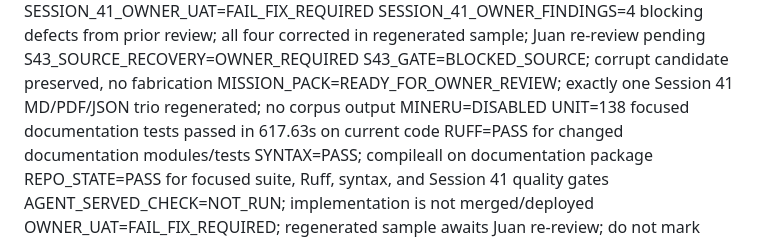
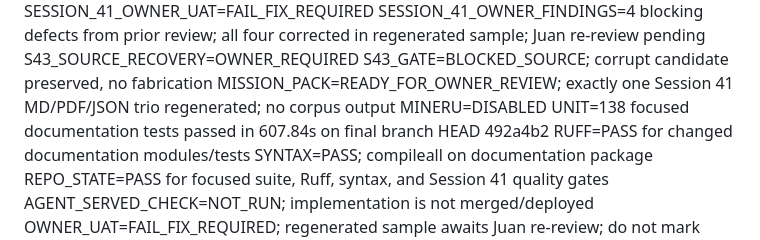
Before and after one commit to jagzao/zo_whisper2, a Markdown page: .agents/deliverables/US-ZMI-LIFECYCLE-001-recording-storage-docs.md, the part around the change. Drawn GitHub-style.

Commit message:
docs: record final head verification

```diff
--- a/.agents/deliverables/US-ZMI-LIFECYCLE-001-recording-storage-docs.md
+++ b/.agents/deliverables/US-ZMI-LIFECYCLE-001-recording-storage-docs.md
@@ -42,7 +42,7 @@ S43_SOURCE_RECOVERY=OWNER_REQUIRED
 S43_GATE=BLOCKED_SOURCE; corrupt candidate preserved, no fabrication
 MISSION_PACK=READY_FOR_OWNER_REVIEW; exactly one Session 41 MD/PDF/JSON trio regenerated; no corpus output
 MINERU=DISABLED
-UNIT=138 focused documentation tests passed in 617.63s on current code
+UNIT=138 focused documentation tests passed in 607.84s on final branch HEAD 492a4b2
 RUFF=PASS for changed documentation modules/tests
 SYNTAX=PASS; compileall on documentation package
 REPO_STATE=PASS for focused suite, Ruff, syntax, and Session 41 quality gates
```
